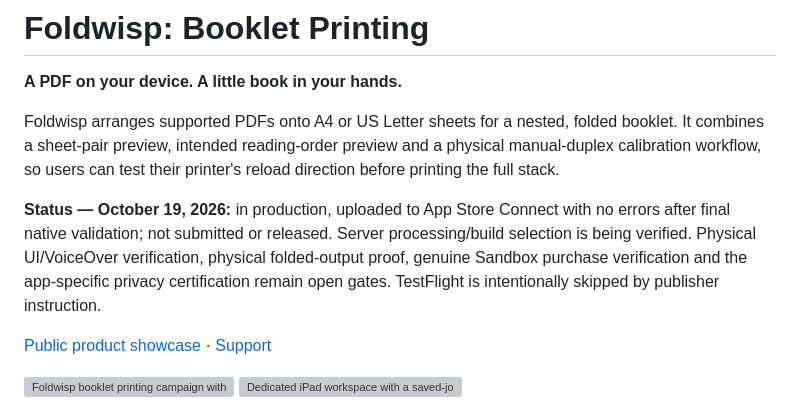
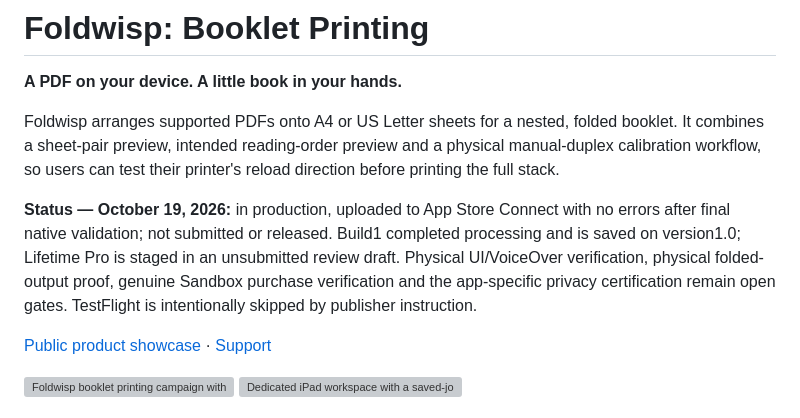
Before and after one commit to sepidehdalir/ios-app-portfolio, a Markdown page: projects/foldwisp.md, the part around the change. Rendered like a GitHub page; grey boxes are pictures that could not be loaded.

Commit message:
Confirm Foldwisp build selection and draft status

```diff
--- a/projects/foldwisp.md
+++ b/projects/foldwisp.md
@@ -4,7 +4,7 @@
 
 Foldwisp arranges supported PDFs onto A4 or US Letter sheets for a nested, folded booklet. It combines a sheet-pair preview, intended reading-order preview and a physical manual-duplex calibration workflow, so users can test their printer's reload direction before printing the full stack.
 
-**Status — October 19, 2026:** in production, uploaded to App Store Connect with no errors after final native validation; not submitted or released. Server processing/build selection is being verified. Physical UI/VoiceOver verification, physical folded-output proof, genuine Sandbox purchase verification and the app-specific privacy certification remain open gates. TestFlight is intentionally skipped by publisher instruction.
+**Status — October 19, 2026:** in production, uploaded to App Store Connect with no errors after final native validation; not submitted or released. Build1 completed processing and is saved on version1.0; Lifetime Pro is staged in an unsubmitted review draft. Physical UI/VoiceOver verification, physical folded-output proof, genuine Sandbox purchase verification and the app-specific privacy certification remain open gates. TestFlight is intentionally skipped by publisher instruction.
 
 [Public product showcase](https://github.com/sepidehdalir/foldwisp-showcase) · [Support](https://sepidehdalir.github.io/foldwisp-showcase/)
 
```
